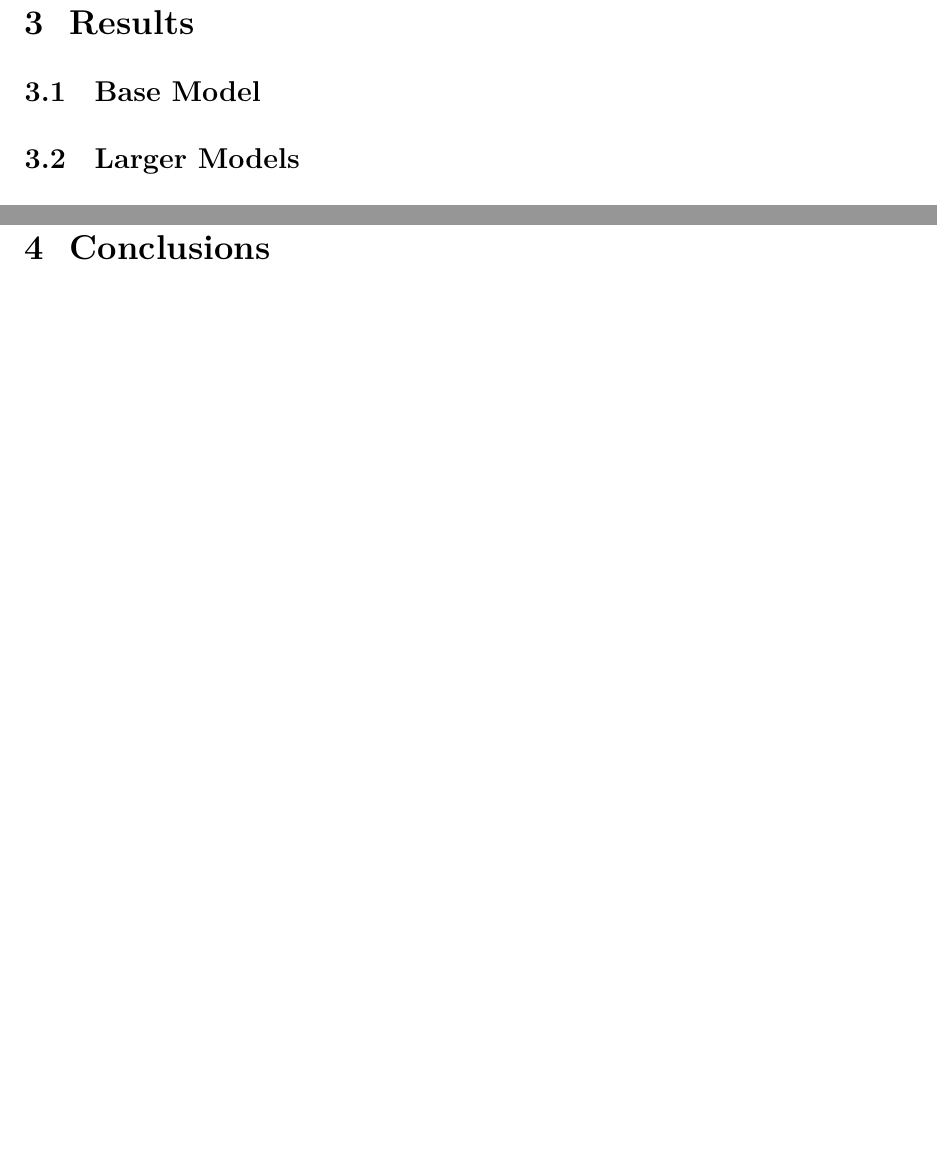
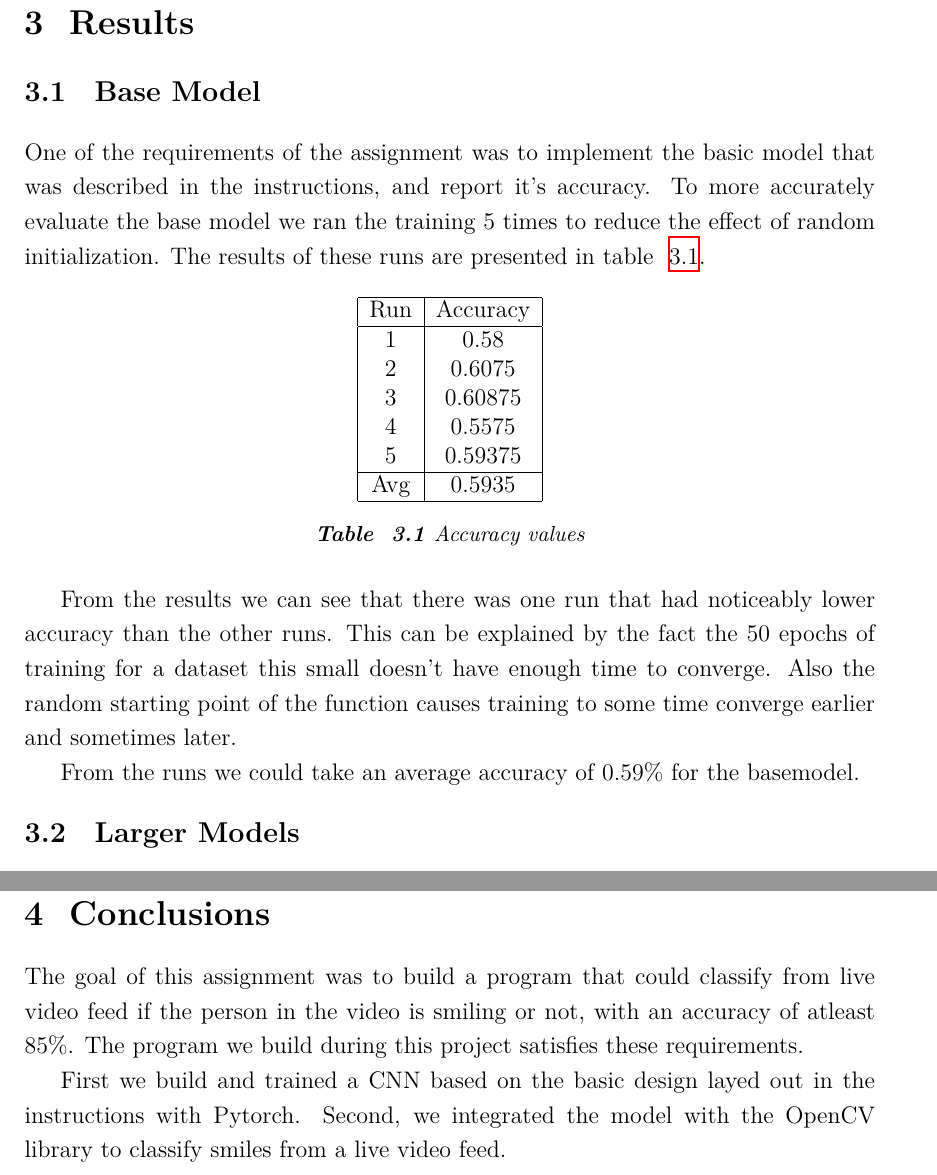
Before and after one commit to vilukissa68/advanced-signal-laboratory, a LaTeX thesis (02-image-recognition/report/report.tex): two parts of pages 8 and 11 of 11 before the commit and two parts of pages 8 and 12 of 12 after it, joined at a grey line, cut so that both start at the same text, the shorter picture padded with empty space. Compiled offline with XeLaTeX.

Commit message:
Minor smile fix. Add data to report.

```diff
--- a/02-image-recognition/report/report.tex
+++ b/02-image-recognition/report/report.tex
@@ -174,7 +179,32 @@ Adding noise to training images is a common technique to improve the training of
 
 \chapter{Results}
 \label{sec:results}
+
 \section{Base Model}
+One of the requirements of the assignment was to implement the basic model that was described in the instructions, and report it's accuracy. To more accurately evaluate the base model we ran the training 5 times to reduce the effect of random initialization. The results of these runs are presented in table~\ref{tab:basemodel}.
+
+\begin{table}[h!]
+\centering
+\begin{tabular}{|c|c|}
+\hline
+Run & Accuracy \\
+\hline
+1 & 0.58 \\
+2 & 0.6075 \\
+3 & 0.60875 \\
+4 & 0.5575 \\
+5 & 0.59375 \\
+\hline
+Avg & 0.5935 \\
+\hline
+\end{tabular}
+\caption{Accuracy values}
+\label{tab:basemodel}
+\end{table}
+
+From the results we can see that there was one run that had noticeably lower accuracy than the other runs. This can be explained by the fact the 50 epochs of training for a dataset this small doesn't have enough time to converge. Also the random starting point of the function causes training to some time converge earlier and sometimes later.
+
+From the runs we could take an average accuracy of 0.59\% for the basemodel.
 
 \section{Larger Models}
 
@@ -287,6 +318,10 @@ Since we were limited on time and processing hardware we cannot be sure that thi
 
 \chapter{Conclusions}
 \label{ch:conclusions}
+The goal of this assignment was to build a program that could classify from live video feed if the person in the video is smiling or not, with an accuracy of atleast 85\%. The program we build during this project satisfies these requirements.
+
+First we build and trained a CNN based on the basic design layed out in the instructions with Pytorch.
+Second, we integrated the model with the OpenCV library to classify smiles from a live video feed.
 
 %
 % The bibliography, i.e the list of references
```
Also changed, not shown: 02-image-recognition/report/report.pdf, 02-image-recognition/report/report.tex (10 more changed lines), 6 other files.
